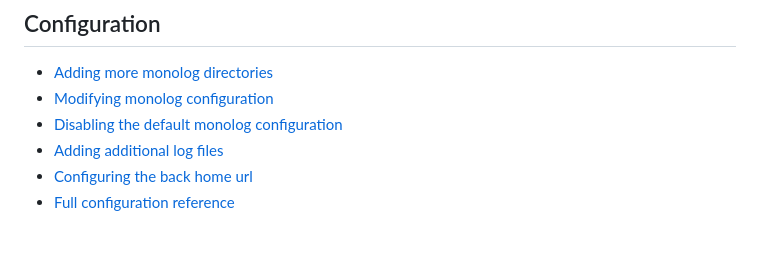
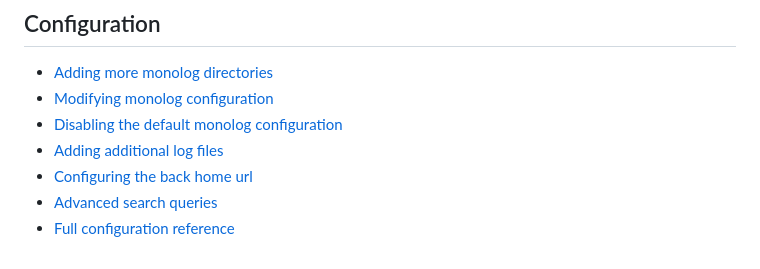
Before and after one commit to frankdekker/symfony-log-viewer-bundle, a Markdown page: README.md, the part around the change. Drawn GitHub-style.

```diff
--- a/README.md
+++ b/README.md
@@ -84,4 +84,5 @@ By default, the application is available at: `{APP_URL}/log-viewer`.
 - [Disabling the default monolog configuration](docs/disabling-default-monolog-configuration.md)
 - [Adding additional log files](docs/adding-additional-log-files.md)
 - [Configuring the back home url](docs/configuring-the-back-home-route.md)
+- [Advanced search queries](docs/search-queries.md)
 - [Full configuration reference](docs/configuration-reference.md)
```
Also changed, not shown: docs/advanced-search-queries.md (added, +32 -0 lines).
